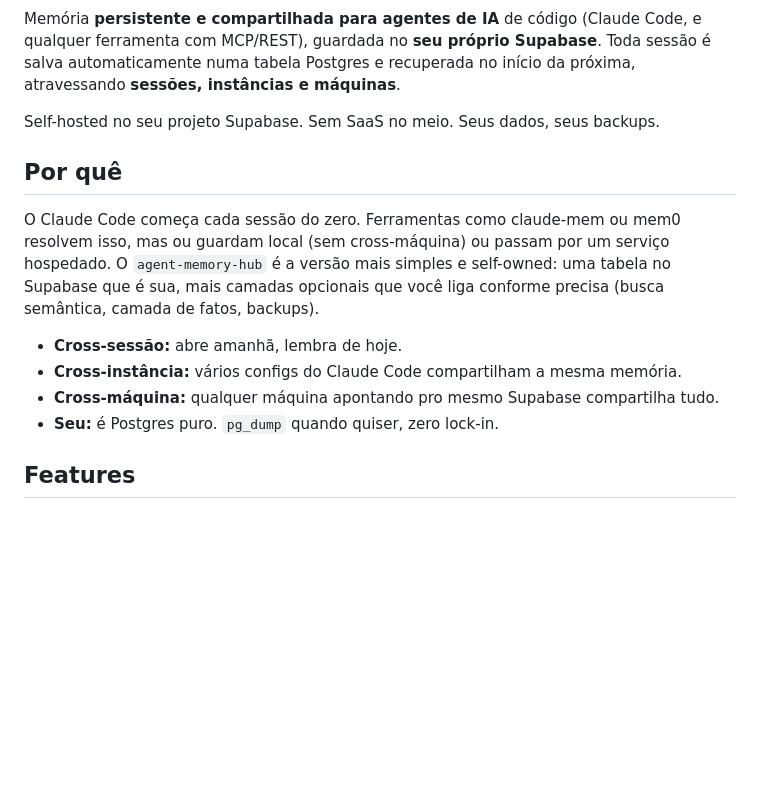
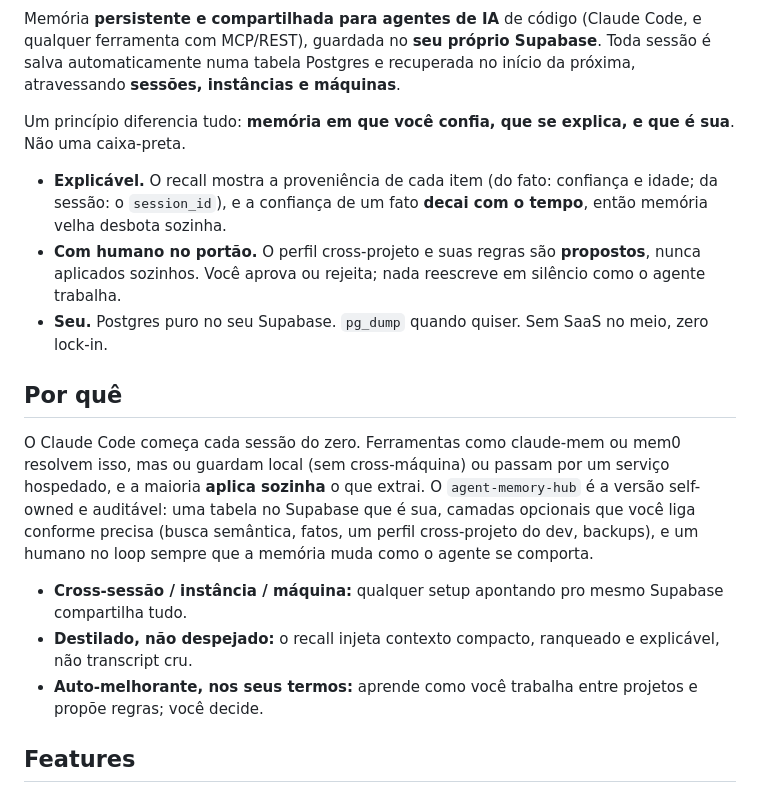
Before and after one commit to carloshpdoc/agent-memory-hub, a Markdown page: README.pt-br.md, the part around the change. Rendered like a GitHub page; blank space fills up the shorter version.

Commit message:
docs: lead with the positioning (explainable, human-gated, yours)

```diff
--- a/README.pt-br.md
+++ b/README.pt-br.md
@@ -9,19 +9,27 @@ ferramenta com MCP/REST), guardada no **seu próprio Supabase**. Toda sessão é
 automaticamente numa tabela Postgres e recuperada no início da próxima, atravessando
 **sessões, instâncias e máquinas**.
 
-Self-hosted no seu projeto Supabase. Sem SaaS no meio. Seus dados, seus backups.
+Um princípio diferencia tudo: **memória em que você confia, que se explica, e que é sua**. Não uma caixa-preta.
+
+- **Explicável.** O recall mostra a proveniência de cada item (do fato: confiança e idade; da
+  sessão: o `session_id`), e a confiança de um fato **decai com o tempo**, então memória velha
+  desbota sozinha.
+- **Com humano no portão.** O perfil cross-projeto e suas regras são **propostos**, nunca
+  aplicados sozinhos. Você aprova ou rejeita; nada reescreve em silêncio como o agente trabalha.
+- **Seu.** Postgres puro no seu Supabase. `pg_dump` quando quiser. Sem SaaS no meio, zero lock-in.
 
 ## Por quê
 
-O Claude Code começa cada sessão do zero. Ferramentas como claude-mem ou mem0 resolvem
-isso, mas ou guardam local (sem cross-máquina) ou passam por um serviço hospedado. O
-`agent-memory-hub` é a versão mais simples e self-owned: uma tabela no Supabase que é sua,
-mais camadas opcionais que você liga conforme precisa (busca semântica, camada de fatos, backups).
+O Claude Code começa cada sessão do zero. Ferramentas como claude-mem ou mem0 resolvem isso, mas
+ou guardam local (sem cross-máquina) ou passam por um serviço hospedado, e a maioria **aplica
+sozinha** o que extrai. O `agent-memory-hub` é a versão self-owned e auditável: uma tabela no
+Supabase que é sua, camadas opcionais que você liga conforme precisa (busca semântica, fatos,
+um perfil cross-projeto do dev, backups), e um humano no loop sempre que a memória muda como o
+agente se comporta.
 
-- **Cross-sessão:** abre amanhã, lembra de hoje.
-- **Cross-instância:** vários configs do Claude Code compartilham a mesma memória.
-- **Cross-máquina:** qualquer máquina apontando pro mesmo Supabase compartilha tudo.
-- **Seu:** é Postgres puro. `pg_dump` quando quiser, zero lock-in.
+- **Cross-sessão / instância / máquina:** qualquer setup apontando pro mesmo Supabase compartilha tudo.
+- **Destilado, não despejado:** o recall injeta contexto compacto, ranqueado e explicável, não transcript cru.
+- **Auto-melhorante, nos seus termos:** aprende como você trabalha entre projetos e propõe regras; você decide.
 
 ## Features
 
```
Also changed, not shown: README.md (+15 -9 lines).
